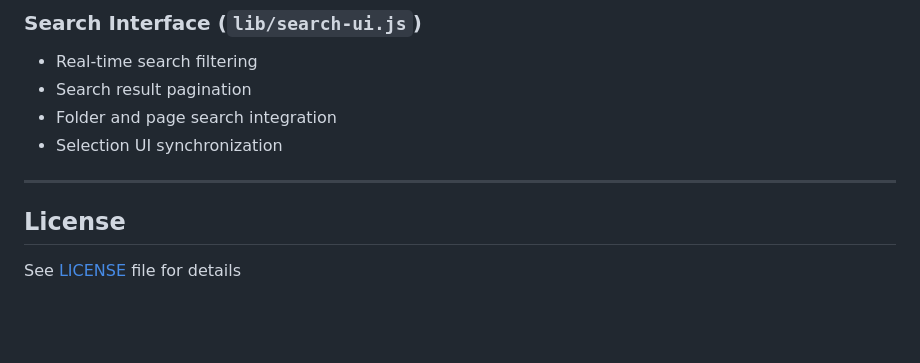
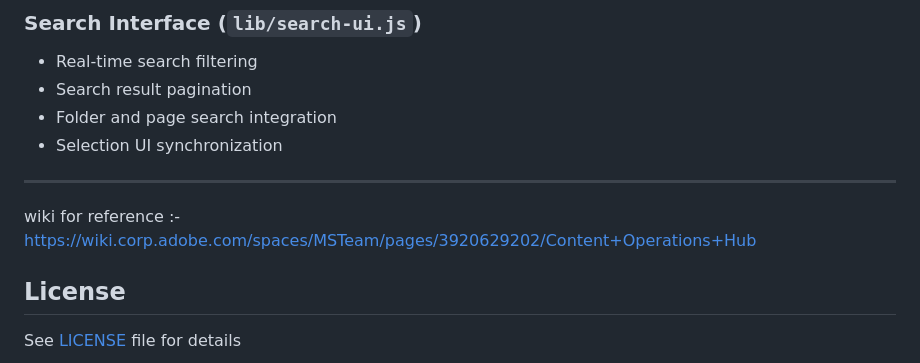
Before and after one commit to rusmeenkhan1/content-operations-hub, a Markdown page: README.md, the part around one of its changes. GitHub-like rendering; blank space fills up the shorter version.

```diff
--- a/README.md
+++ b/README.md
@@ -574,8 +576,9 @@ To use Content Operations Hub, ensure you have:
 - Folder and page search integration
 - Selection UI synchronization
 
+
 ---
-
+wiki for reference :- https://wiki.corp.adobe.com/spaces/MSTeam/pages/3920629202/Content+Operations+Hub
 ## License
 
 See [LICENSE](./LICENSE) file for details
```
Also changed, not shown: other parts of README.md (+2 -0 lines).
